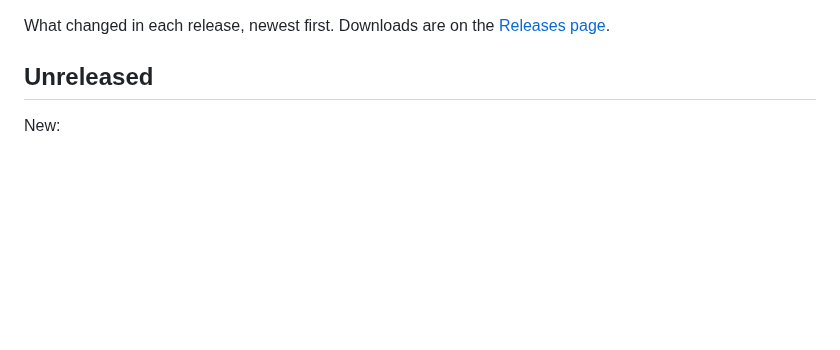
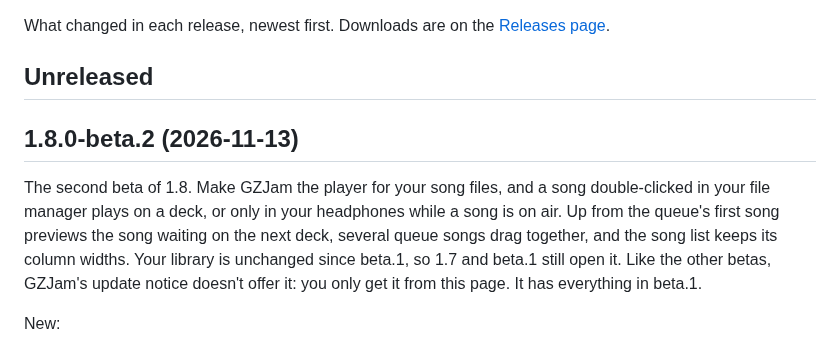
Before and after one commit to GemZombie/GZJam, a Markdown page: CHANGELOG.md, the part around the change. Rendered like a GitHub page; blank space fills up the shorter version.

Commit message:
1.8.0-beta.2: changelog and roadmap

```diff
--- a/CHANGELOG.md
+++ b/CHANGELOG.md
@@ -12,6 +12,15 @@ picture, this is what changed. The whole routine: docs/RELEASING.md.
 -->
 
 ## Unreleased
+
+## 1.8.0-beta.2 (2026-11-13)
+
+The second beta of 1.8. Make GZJam the player for your song files, and a song double-clicked in
+your file manager plays on a deck, or only in your headphones while a song is on air. Up from the
+queue's first song previews the song waiting on the next deck, several queue songs drag together,
+and the song list keeps its column widths. Your library is unchanged since beta.1, so 1.7 and
+beta.1 still open it. Like the other betas, GZJam's update notice doesn't offer it: you only get it
+from this page. It has everything in beta.1.
 
 New:
 
```
Also changed, not shown: ROADMAP.md (+5 -6 lines).
